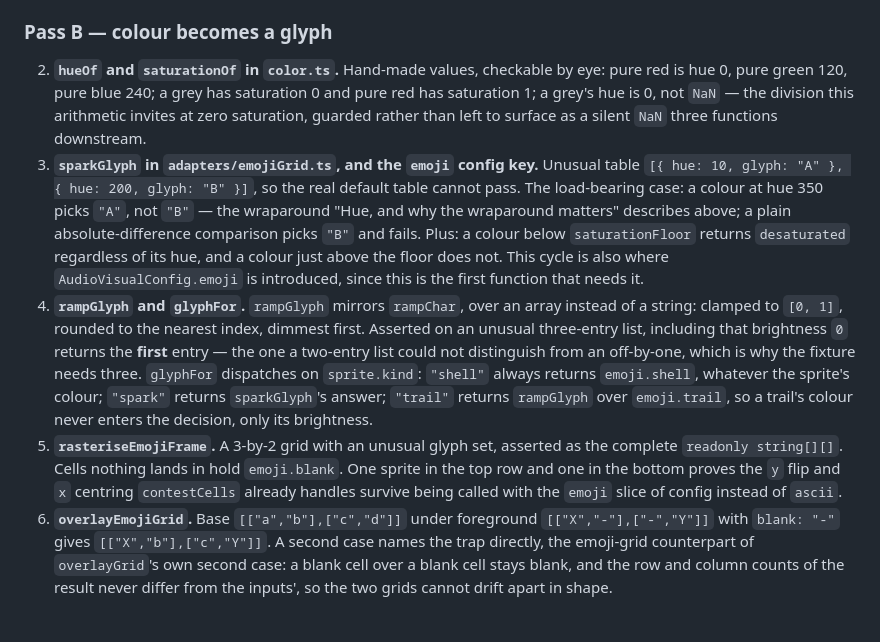
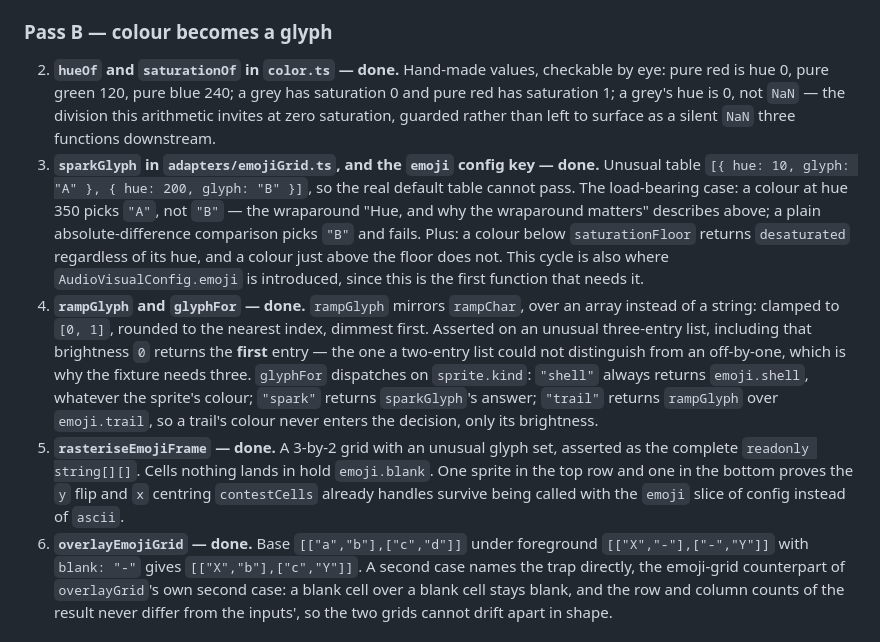
Before and after one commit to PeloNZ/fireworks, a Markdown page: docs/07_emoji_renderer.md, the part around the change. Rendered like a GitHub page.

Commit message:
doc-sync: mark Pass B cycles (2-6) done in docs/07
Co-Authored-By: Claude <noreply@anthropic.com>

```diff
--- a/docs/07_emoji_renderer.md
+++ b/docs/07_emoji_renderer.md
@@ -415,29 +415,29 @@ both complete and green.
 
 ### Pass B — colour becomes a glyph
 
-2. **`hueOf` and `saturationOf` in `color.ts`.** Hand-made values, checkable by eye: pure red is hue 0,
+2. **`hueOf` and `saturationOf` in `color.ts` — done.** Hand-made values, checkable by eye: pure red is hue 0,
    pure green 120, pure blue 240; a grey has saturation 0 and pure red has saturation 1; a grey's hue is
    0, not `NaN` — the division this arithmetic invites at zero saturation, guarded rather than left to
    surface as a silent `NaN` three functions downstream.
-3. **`sparkGlyph` in `adapters/emojiGrid.ts`, and the `emoji` config key.** Unusual table
+3. **`sparkGlyph` in `adapters/emojiGrid.ts`, and the `emoji` config key — done.** Unusual table
    `[{ hue: 10, glyph: "A" }, { hue: 200, glyph: "B" }]`, so the real default table cannot pass. The
    load-bearing case: a colour at hue 350 picks `"A"`, not `"B"` — the wraparound "Hue, and why the
    wraparound matters" describes above; a plain absolute-difference comparison picks `"B"` and fails.
    Plus: a colour below `saturationFloor` returns `desaturated` regardless of its hue, and a colour just
    above the floor does not. This cycle is also where `AudioVisualConfig.emoji` is introduced, since
    this is the first function that needs it.
-4. **`rampGlyph` and `glyphFor`.** `rampGlyph` mirrors `rampChar`, over an array instead of a string:
+4. **`rampGlyph` and `glyphFor` — done.** `rampGlyph` mirrors `rampChar`, over an array instead of a string:
    clamped to `[0, 1]`, rounded to the nearest index, dimmest first. Asserted on an unusual three-entry
    list, including that brightness `0` returns the **first** entry — the one a two-entry list could not
    distinguish from an off-by-one, which is why the fixture needs three. `glyphFor` dispatches on
    `sprite.kind`: `"shell"` always returns `emoji.shell`, whatever the sprite's colour;
    `"spark"` returns `sparkGlyph`'s answer; `"trail"` returns `rampGlyph` over `emoji.trail`, so a
    trail's colour never enters the decision, only its brightness.
-5. **`rasteriseEmojiFrame`.** A 3-by-2 grid with an unusual glyph set, asserted as the complete
+5. **`rasteriseEmojiFrame` — done.** A 3-by-2 grid with an unusual glyph set, asserted as the complete
    `readonly string[][]`. Cells nothing lands in hold `emoji.blank`. One sprite in the top row and one
    in the bottom proves the `y` flip and `x` centring `contestCells` already handles survive being
    called with the `emoji` slice of config instead of `ascii`.
-6. **`overlayEmojiGrid`.** Base `[["a","b"],["c","d"]]` under foreground `[["X","-"],["-","Y"]]` with
+6. **`overlayEmojiGrid` — done.** Base `[["a","b"],["c","d"]]` under foreground `[["X","-"],["-","Y"]]` with
    `blank: "-"` gives `[["X","b"],["c","Y"]]`. A second case names the trap directly, the emoji-grid
    counterpart of `overlayGrid`'s own second case: a blank cell over a blank cell stays blank, and the
    row and column counts of the result never differ from the inputs', so the two grids cannot drift
```
